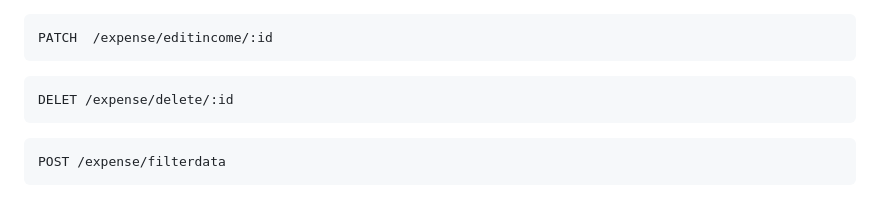
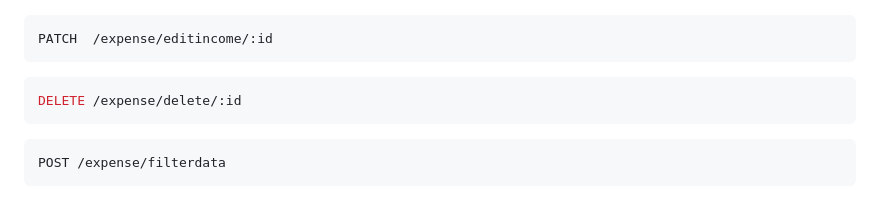
Before and after one commit to ankitamaddheshiya/Budget_Buddy, a Markdown page: README.md, the part around the change. Drawn GitHub-style.

Commit message:
Update READMEemd

````diff
--- a/README.md
+++ b/README.md
@@ -140,7 +140,7 @@ POST /expense/addincome
  ```
 
  ```javascript
- DELET /expense/delete/:id
+ DELETE /expense/delete/:id
  ```
 
  ```javascript
````
